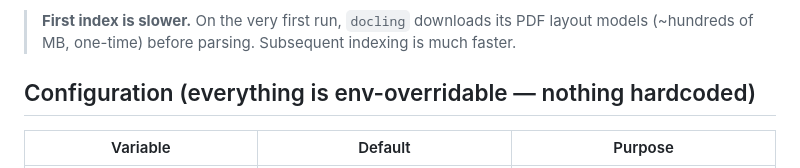
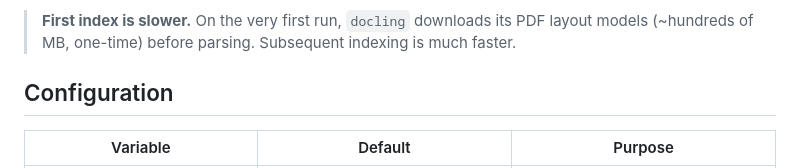
Before and after one commit to mohannedkha/LabUI, a Markdown page: README.md, the part around the change. Rendered like a GitHub page.

Commit message:
Improve configuration section formatting in README
Updated the configuration section formatting in README.md.

```diff
--- a/README.md
+++ b/README.md
@@ -64,7 +64,7 @@ upload page's *Auto-index* panel, or via `GET /api/rag/status`.
 > **First index is slower.** On the very first run, `docling` downloads its PDF layout models
 > (~hundreds of MB, one-time) before parsing. Subsequent indexing is much faster.
 
-## Configuration (everything is env-overridable — nothing hardcoded)
+## Configuration
 
 | Variable | Default | Purpose |
 |---|---|---|
```
